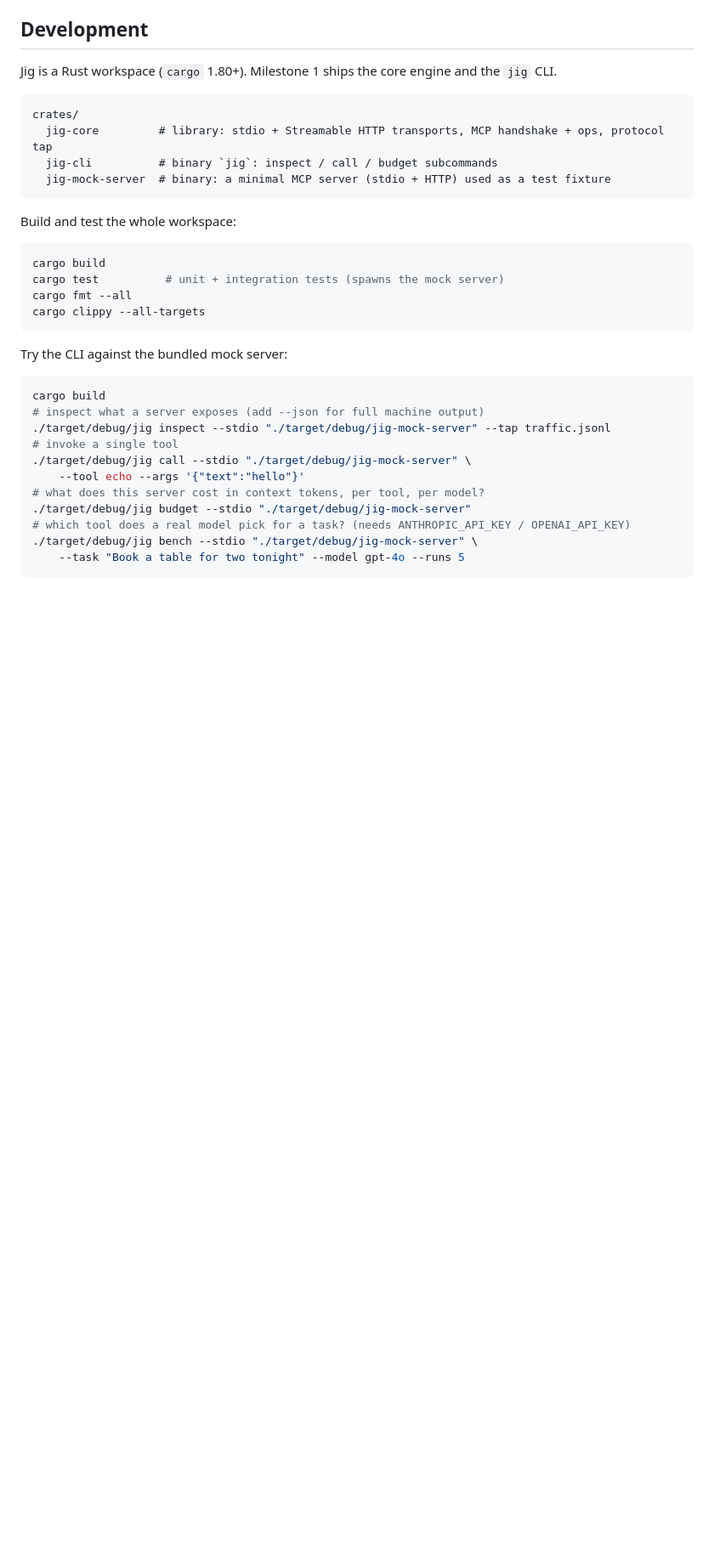
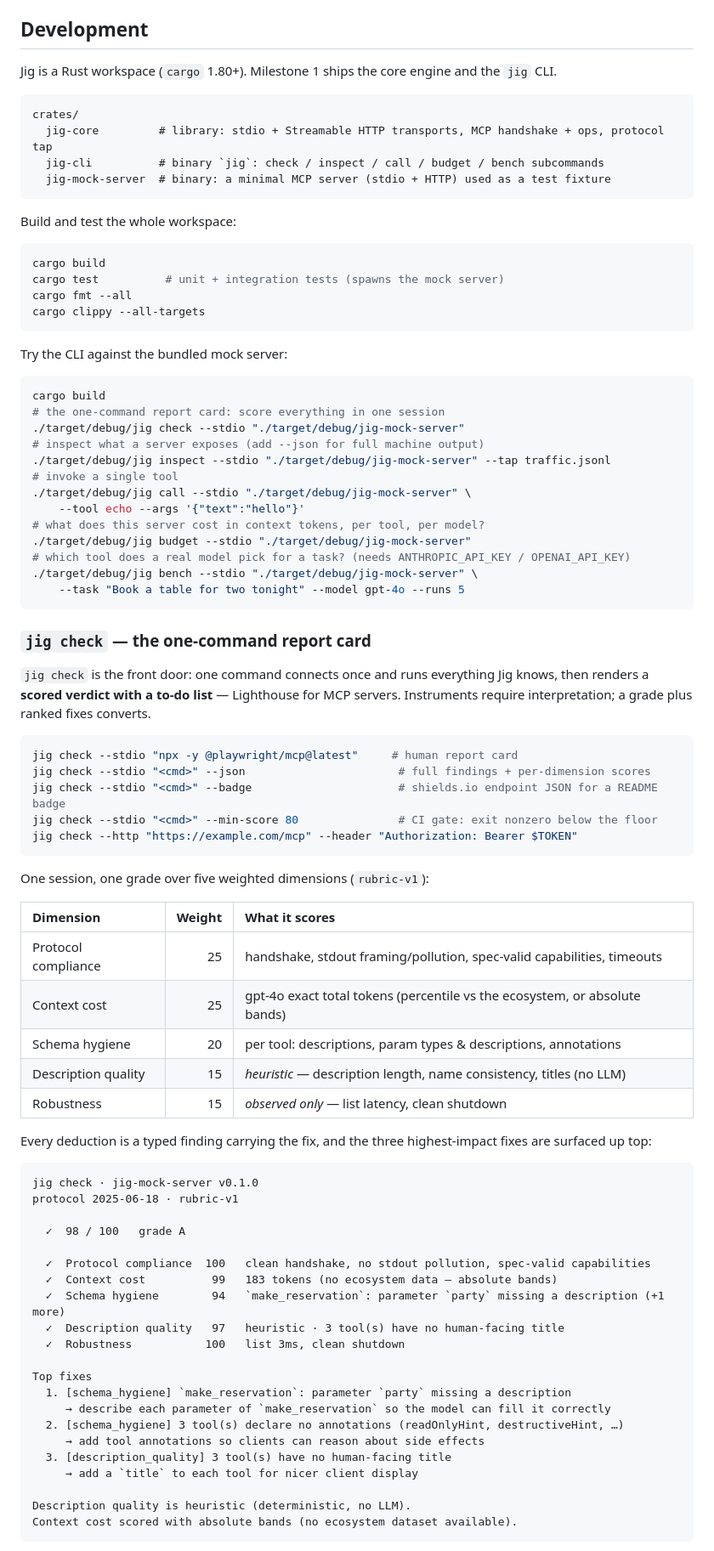
Before and after one commit to Shodh-Labs/jig, a Markdown page: README.md, the part around one of its changes. Shown at 85% size. GitHub-like rendering; blank space fills up the shorter version.

Commit message:
docs: README — jig check section, positioned first (the front door)
Leads the commands with the report card: an example run, the five-dimension
rubric table, and the honesty notes (percentile vs absolute bands, heuristic
labelling, observed-only robustness, the --min-score CI gate).

Co-Authored-By: Claude Fable 5 <noreply@anthropic.com>
Signed-off-by: VS <29.varun@gmail.com>

````diff
--- a/README.md
+++ b/README.md
@@ -39,7 +39,7 @@ Jig is a Rust workspace (`cargo` 1.80+). Milestone 1 ships the core engine and t
 ```
 crates/
   jig-core         # library: stdio + Streamable HTTP transports, MCP handshake + ops, protocol tap
-  jig-cli          # binary `jig`: inspect / call / budget subcommands
+  jig-cli          # binary `jig`: check / inspect / call / budget / bench subcommands
   jig-mock-server  # binary: a minimal MCP server (stdio + HTTP) used as a test fixture
 ```
 
@@ -56,6 +56,8 @@ Try the CLI against the bundled mock server:
 
 ```sh
 cargo build
+# the one-command report card: score everything in one session
+./target/debug/jig check --stdio "./target/debug/jig-mock-server"
 # inspect what a server exposes (add --json for full machine output)
 ./target/debug/jig inspect --stdio "./target/debug/jig-mock-server" --tap traffic.jsonl
 # invoke a single tool
@@ -67,3 +69,55 @@ cargo build
 ./target/debug/jig bench --stdio "./target/debug/jig-mock-server" \
     --task "Book a table for two tonight" --model gpt-4o --runs 5
 ```
+
+### `jig check` — the one-command report card
+
+`jig check` is the front door: one command connects once and runs everything Jig
+knows, then renders a **scored verdict with a to-do list** — Lighthouse for MCP
+servers. Instruments require interpretation; a grade plus ranked fixes converts.
+
+```sh
+jig check --stdio "npx -y @playwright/mcp@latest"     # human report card
+jig check --stdio "<cmd>" --json                       # full findings + per-dimension scores
+jig check --stdio "<cmd>" --badge                      # shields.io endpoint JSON for a README badge
+jig check --stdio "<cmd>" --min-score 80               # CI gate: exit nonzero below the floor
+jig check --http "https://example.com/mcp" --header "Authorization: Bearer $TOKEN"
+```
+
+One session, one grade over five weighted dimensions (`rubric-v1`):
+
+| Dimension | Weight | What it scores |
+|:----------|-------:|:---------------|
+| Protocol compliance | 25 | handshake, stdout framing/pollution, spec-valid capabilities, timeouts |
+| Context cost | 25 | gpt-4o exact total tokens (percentile vs the ecosystem, or absolute bands) |
+| Schema hygiene | 20 | per tool: descriptions, param types & descriptions, annotations |
+| Description quality | 15 | *heuristic* — description length, name consistency, titles (no LLM) |
+| Robustness | 15 | *observed only* — list latency, clean shutdown |
+
+Every deduction is a typed finding carrying the fix, and the three highest-impact
+fixes are surfaced up top:
+
+```
+jig check · jig-mock-server v0.1.0
+protocol 2025-06-18 · rubric-v1
+
+  ✓  98 / 100   grade A
+
+  ✓  Protocol compliance  100   clean handshake, no stdout pollution, spec-valid capabilities
+  ✓  Context cost          99   183 tokens (no ecosystem data — absolute bands)
+  ✓  Schema hygiene        94   `make_reservation`: parameter `party` missing a description (+1 more)
+  ✓  Description quality   97   heuristic · 3 tool(s) have no human-facing title
+  ✓  Robustness           100   list 3ms, clean shutdown
+
+Top fixes
+  1. [schema_hygiene] `make_reservation`: parameter `party` missing a description
+     → describe each parameter of `make_reservation` so the model can fill it correctly
+  2. [schema_hygiene] 3 tool(s) declare no annotations (readOnlyHint, destructiveHint, …)
+     → add tool annotations so clients can reason about side effects
+  3. [description_quality] 3 tool(s) have no human-facing title
+     → add a `title` to each tool for nicer client display
+
+Description quality is heuristic (deterministic, no LLM).
+Context cost scored with absolute bands (no ecosystem dataset available).
+```
+
````
Also changed, not shown: other parts of README.md (+10 -0 lines).
